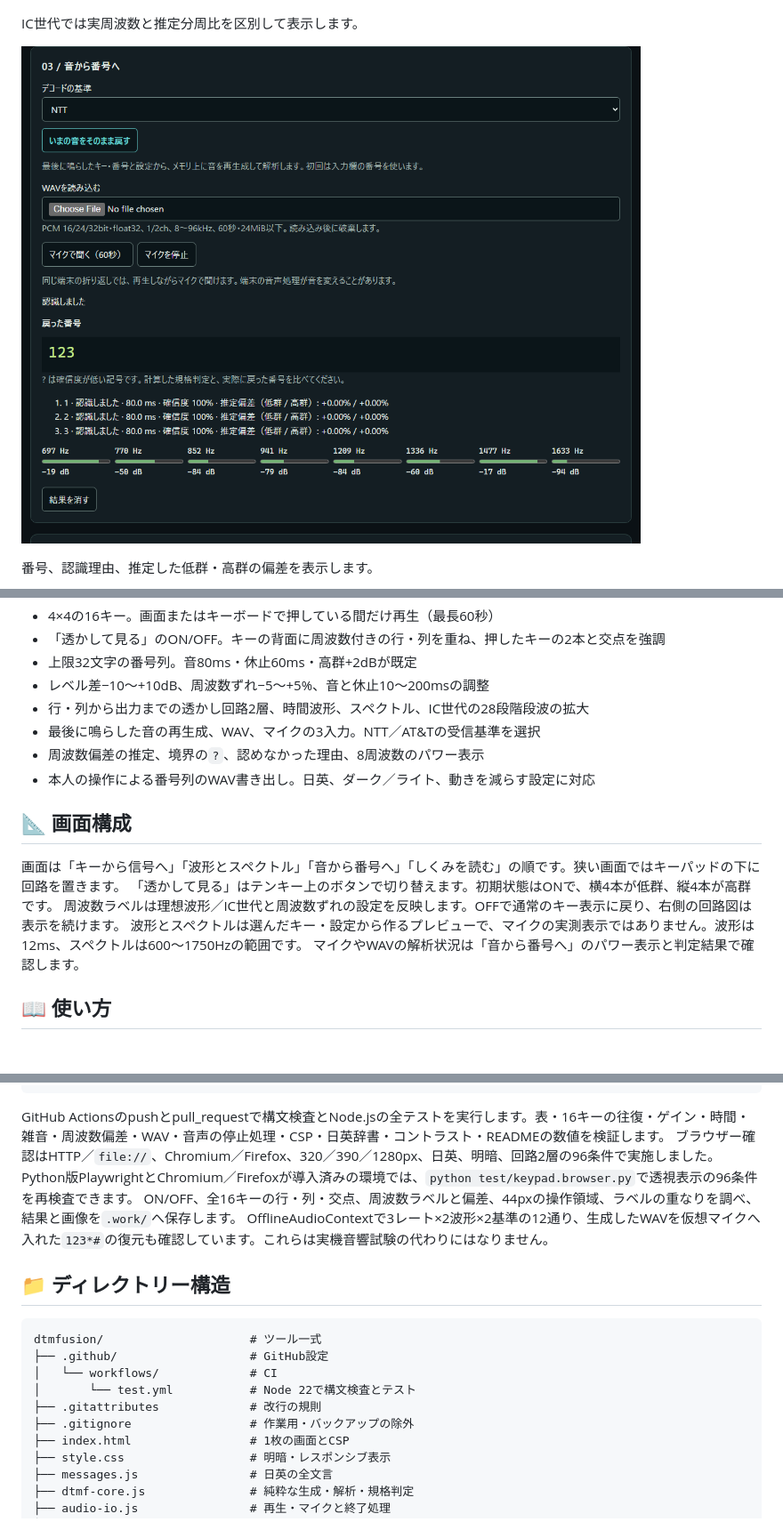
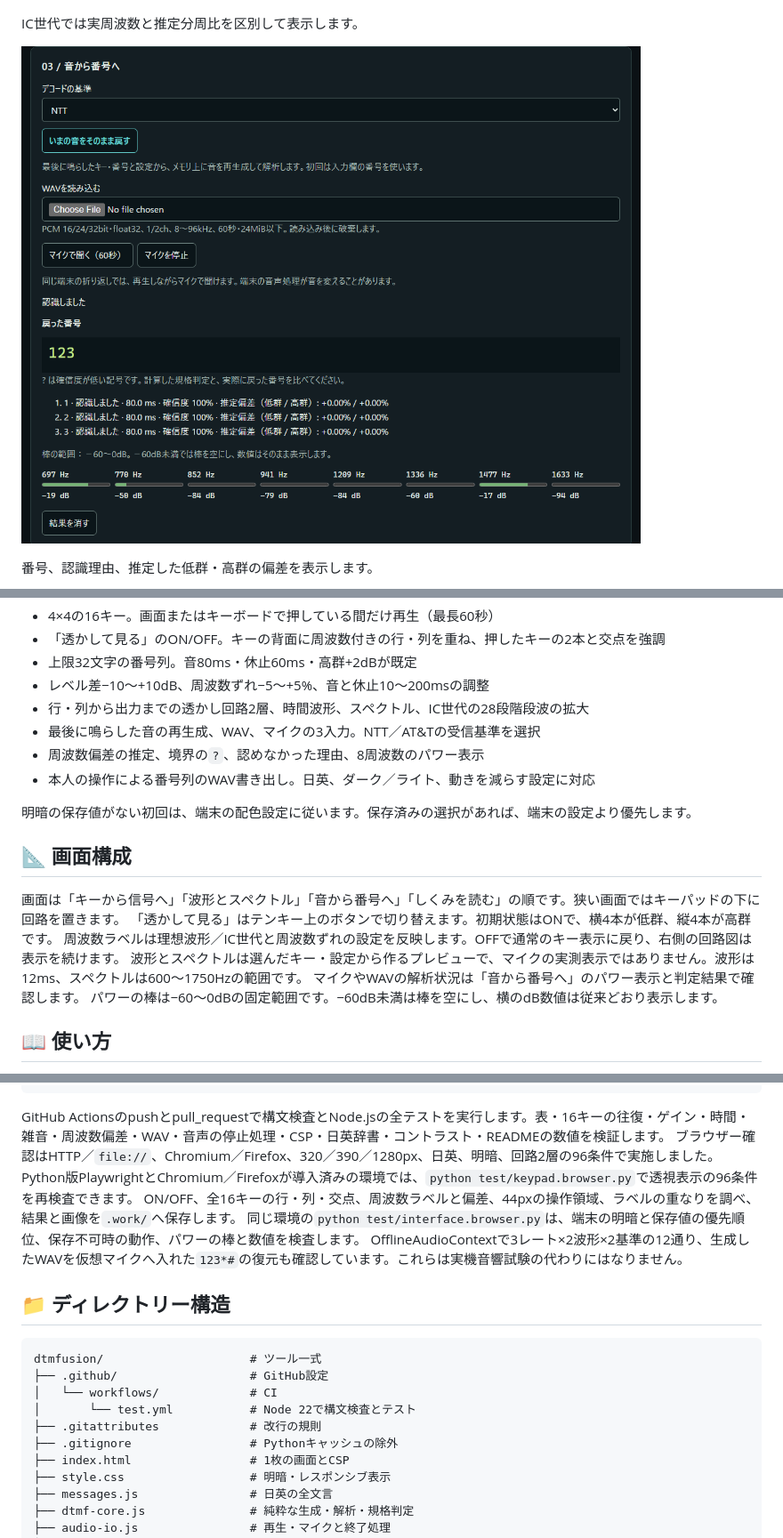
Before and after one commit to ipusiron/dtmfusion, a Markdown page: README.md, 3 parts joined by grey strips. Shown at 89% size. Drawn GitHub-style; pictures changed too: assets/decode-ja-dark.png; blank space fills up the shorter version.

```diff
--- a/README.md
+++ b/README.md
@@ -88,6 +88,8 @@ IC世代では実周波数と推定分周比を区別して表示します。
 - 周波数偏差の推定、境界の`?`、認めなかった理由、8周波数のパワー表示
 - 本人の操作による番号列のWAV書き出し。日英、ダーク／ライト、動きを減らす設定に対応
 
+明暗の保存値がない初回は、端末の配色設定に従います。保存済みの選択があれば、端末の設定より優先します。
+
 ## 📐 画面構成
 
 画面は「キーから信号へ」「波形とスペクトル」「音から番号へ」「しくみを読む」の順です。狭い画面ではキーパッドの下に回路を置きます。
@@ -95,6 +97,7 @@ IC世代では実周波数と推定分周比を区別して表示します。
 周波数ラベルは理想波形／IC世代と周波数ずれの設定を反映します。OFFで通常のキー表示に戻り、右側の回路図は表示を続けます。
 波形とスペクトルは選んだキー・設定から作るプレビューで、マイクの実測表示ではありません。波形は12ms、スペクトルは600〜1750Hzの範囲です。
 マイクやWAVの解析状況は「音から番号へ」のパワー表示と判定結果で確認します。
+パワーの棒は−60〜0dBの固定範囲です。−60dB未満は棒を空にし、横のdB数値は従来どおり表示します。
 
 ## 📖 使い方
 
@@ -342,6 +345,7 @@ GitHub Actionsのpushとpull_requestで構文検査とNode.jsの全テストを
 ブラウザー確認はHTTP／`file://`、Chromium／Firefox、320／390／1280px、日英、明暗、回路2層の96条件で実施しました。
 Python版PlaywrightとChromium／Firefoxが導入済みの環境では、`python test/keypad.browser.py`で透視表示の96条件を再検査できます。
 ON/OFF、全16キーの行・列・交点、周波数ラベルと偏差、44pxの操作領域、ラベルの重なりを調べ、結果と画像を`.work/`へ保存します。
+同じ環境の`python test/interface.browser.py`は、端末の明暗と保存値の優先順位、保存不可時の動作、パワーの棒と数値を検査します。
 OfflineAudioContextで3レート×2波形×2基準の12通り、生成したWAVを仮想マイクへ入れた`123*#`の復元も確認しています。これらは実機音響試験の代わりにはなりません。
 
 ## 📁 ディレクトリー構造
@@ -352,7 +356,7 @@ dtmfusion/                     # ツール一式
 │   └── workflows/             # CI
 │       └── test.yml           # Node 22で構文検査とテスト
 ├── .gitattributes             # 改行の規則
-├── .gitignore                 # 作業用・バックアップの除外
+├── .gitignore                 # Pythonキャッシュの除外
 ├── index.html                 # 1枚の画面とCSP
 ├── style.css                  # 明暗・レスポンシブ表示
 ├── messages.js                # 日英の全文言
```
Also changed, not shown: other parts of README.md (+1 -0 lines), CLAUDE.md (+1 -1 lines), README.en.md (+6 -1 lines), assets/decode-en-dark.png, assets/decode-en-light.png, assets/decode-ja-light.png, 6 other files.
